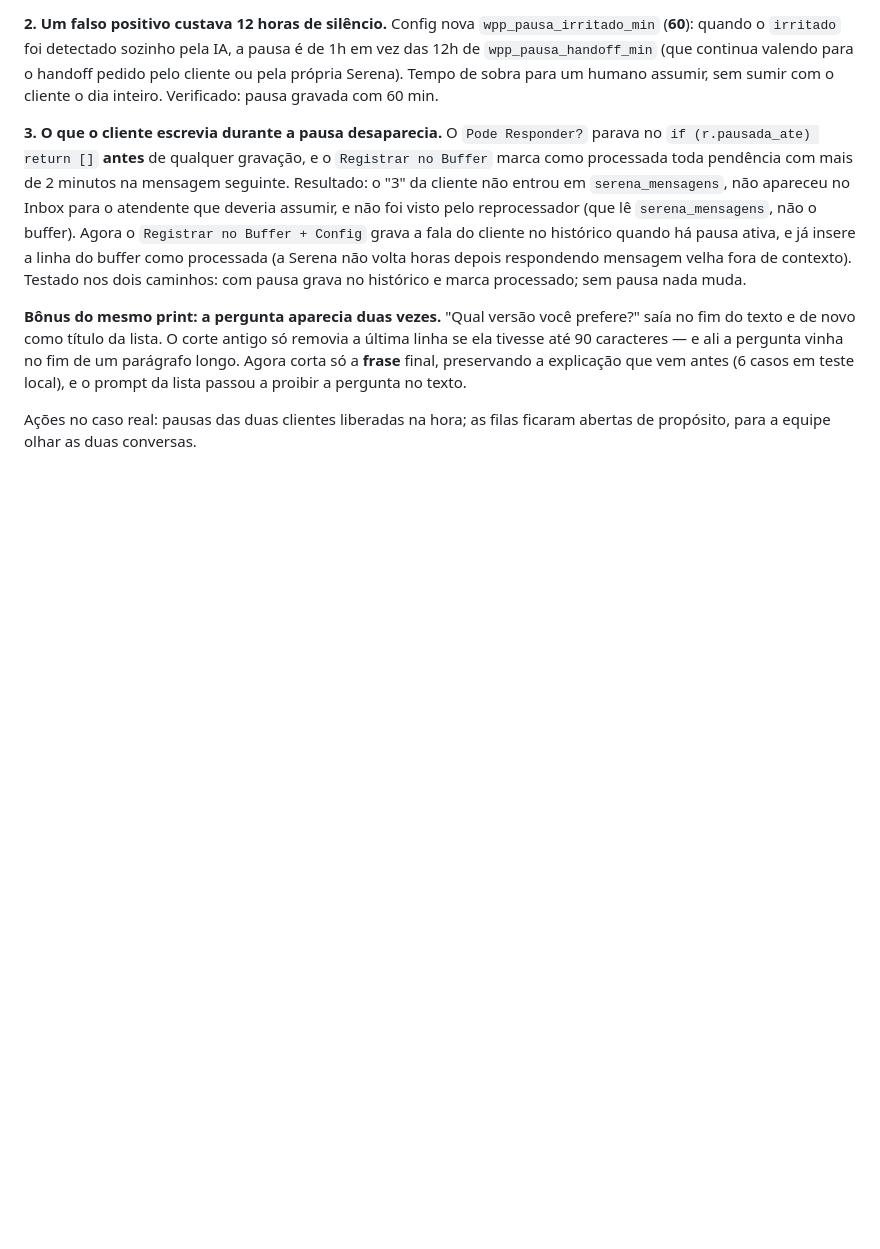
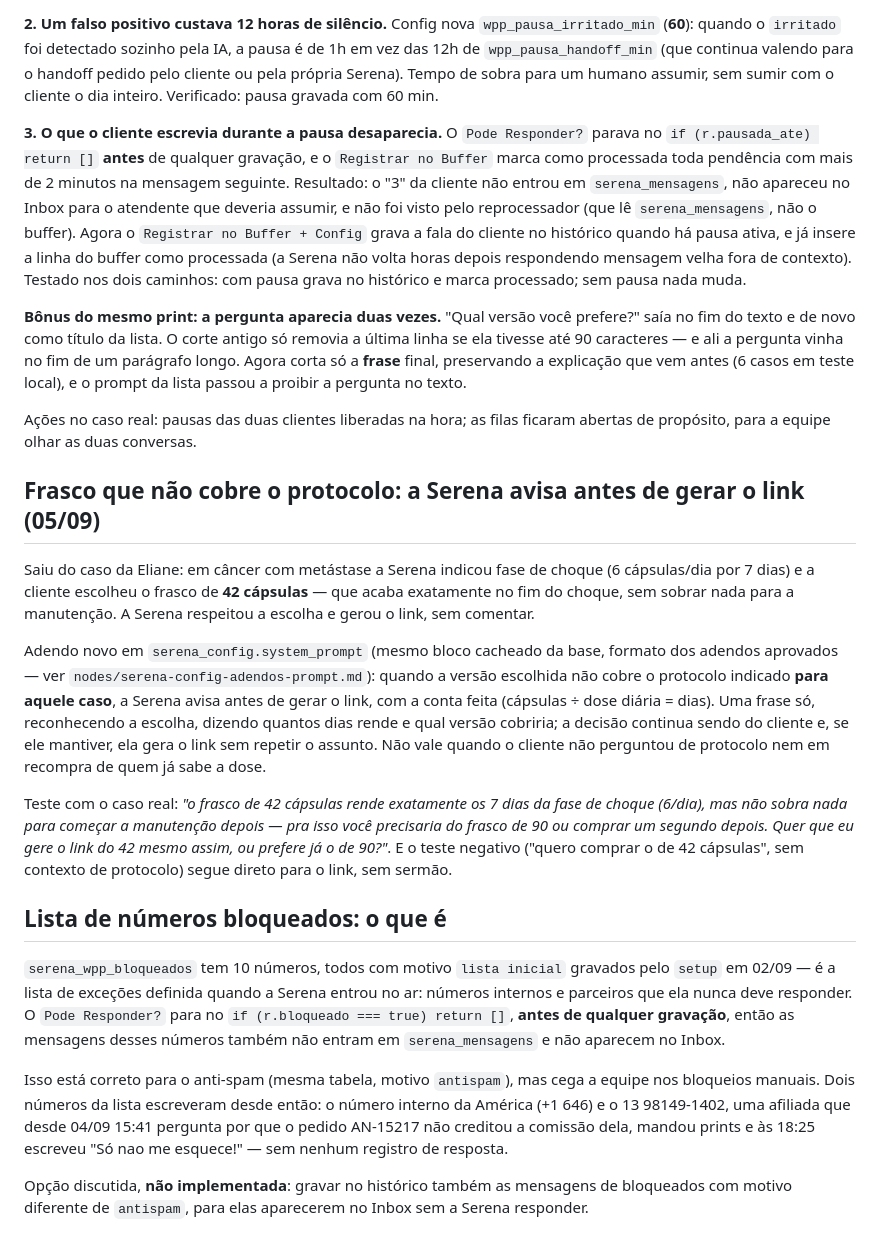
Before and after one commit to jadersonpucci/track-americanutrition, a Markdown page: automations/serena-whatsapp/README.md, the part around the change. Rendered like a GitHub page; blank space fills up the shorter version.

Commit message:
Serena avisa quando o frasco escolhido nao cobre o protocolo
Adendo em serena_config.system_prompt: quando a versao escolhida nao cobre o
protocolo indicado para o caso, a Serena faz a conta (capsulas / dose diaria)
e diz em uma frase quantos dias rende e qual versao cobriria, antes de gerar
o link. A decisao continua do cliente; se ele mantiver, gera e nao repete.
Nao vale sem contexto de protocolo nem em recompra.

Testado com o caso real (metastase + frasco de 42) e com o caso negativo
(compra direta do 42, que segue direto para o link).

Documenta tambem o formato dos adendos e a lista de numeros bloqueados.

Co-Authored-By: Claude Opus 5 <noreply@anthropic.com>
Claude-Session: https://claude.ai/code/session_01WFFZbcJbgG68GdztK1rcbv

```diff
--- a/automations/serena-whatsapp/README.md
+++ b/automations/serena-whatsapp/README.md
@@ -716,3 +716,21 @@ Três defeitos encadeados, os três corrigidos:
 **Bônus do mesmo print: a pergunta aparecia duas vezes.** "Qual versão você prefere?" saía no fim do texto e de novo como título da lista. O corte antigo só removia a última linha se ela tivesse até 90 caracteres — e ali a pergunta vinha no fim de um parágrafo longo. Agora corta só a **frase** final, preservando a explicação que vem antes (6 casos em teste local), e o prompt da lista passou a proibir a pergunta no texto.
 
 Ações no caso real: pausas das duas clientes liberadas na hora; as filas ficaram abertas de propósito, para a equipe olhar as duas conversas.
+
+
+## Frasco que não cobre o protocolo: a Serena avisa antes de gerar o link (05/09)
+
+Saiu do caso da Eliane: em câncer com metástase a Serena indicou fase de choque (6 cápsulas/dia por 7 dias) e a cliente escolheu o frasco de **42 cápsulas** — que acaba exatamente no fim do choque, sem sobrar nada para a manutenção. A Serena respeitou a escolha e gerou o link, sem comentar.
+
+Adendo novo em `serena_config.system_prompt` (mesmo bloco cacheado da base, formato dos adendos aprovados — ver `nodes/serena-config-adendos-prompt.md`): quando a versão escolhida não cobre o protocolo indicado **para aquele caso**, a Serena avisa antes de gerar o link, com a conta feita (cápsulas ÷ dose diária = dias). Uma frase só, reconhecendo a escolha, dizendo quantos dias rende e qual versão cobriria; a decisão continua sendo do cliente e, se ele mantiver, ela gera o link sem repetir o assunto. Não vale quando o cliente não perguntou de protocolo nem em recompra de quem já sabe a dose.
+
+Teste com o caso real: *"o frasco de 42 cápsulas rende exatamente os 7 dias da fase de choque (6/dia), mas não sobra nada para começar a manutenção depois — pra isso você precisaria do frasco de 90 ou comprar um segundo depois. Quer que eu gere o link do 42 mesmo assim, ou prefere já o de 90?"*. E o teste negativo ("quero comprar o de 42 cápsulas", sem contexto de protocolo) segue direto para o link, sem sermão.
+
+
+## Lista de números bloqueados: o que é
+
+`serena_wpp_bloqueados` tem 10 números, todos com motivo `lista inicial` gravados pelo `setup` em 02/09 — é a lista de exceções definida quando a Serena entrou no ar: números internos e parceiros que ela nunca deve responder. O `Pode Responder?` para no `if (r.bloqueado === true) return []`, **antes de qualquer gravação**, então as mensagens desses números também não entram em `serena_mensagens` e não aparecem no Inbox.
+
+Isso está correto para o anti-spam (mesma tabela, motivo `antispam`), mas cega a equipe nos bloqueios manuais. Dois números da lista escreveram desde então: o número interno da América (+1 646) e o 13 98149-1402, uma afiliada que desde 04/09 15:41 pergunta por que o pedido AN-15217 não creditou a comissão dela, mandou prints e às 18:25 escreveu "Só nao me esquece!" — sem nenhum registro de resposta.
+
+Opção discutida, **não implementada**: gravar no histórico também as mensagens de bloqueados com motivo diferente de `antispam`, para elas aparecerem no Inbox sem a Serena responder.
```
Also changed, not shown: 1 other file.
